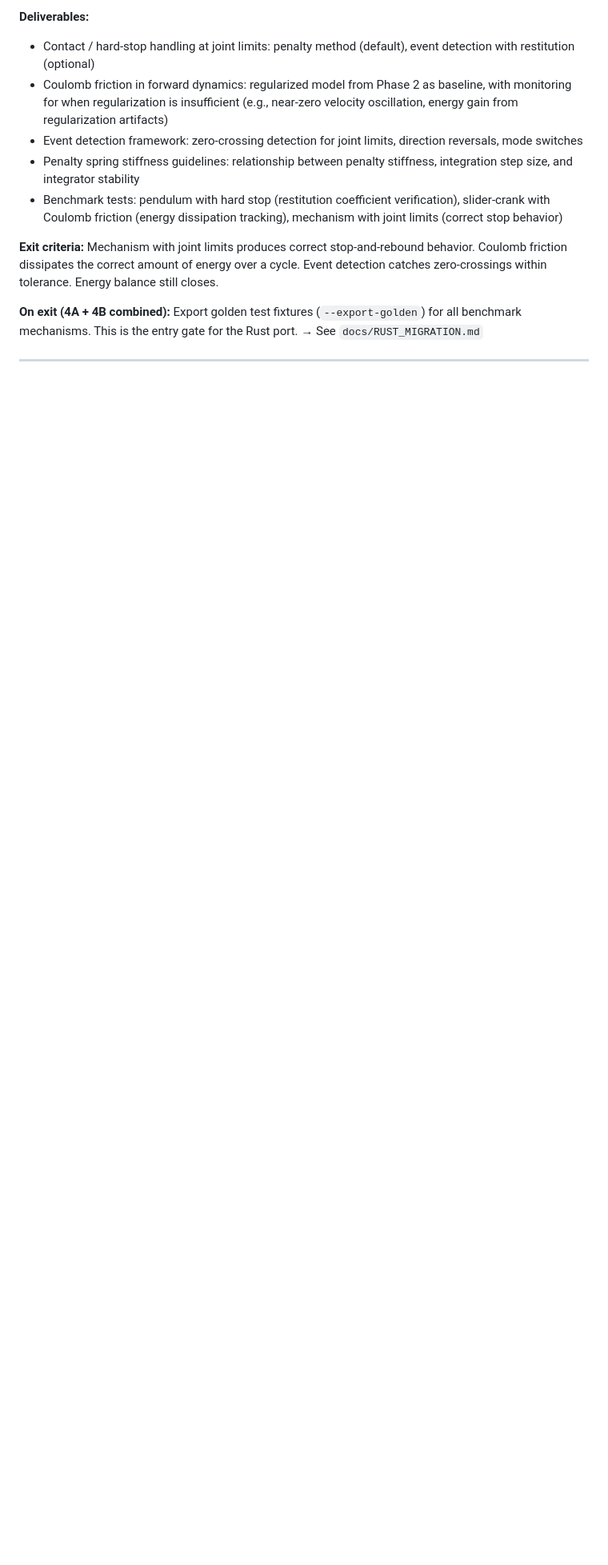
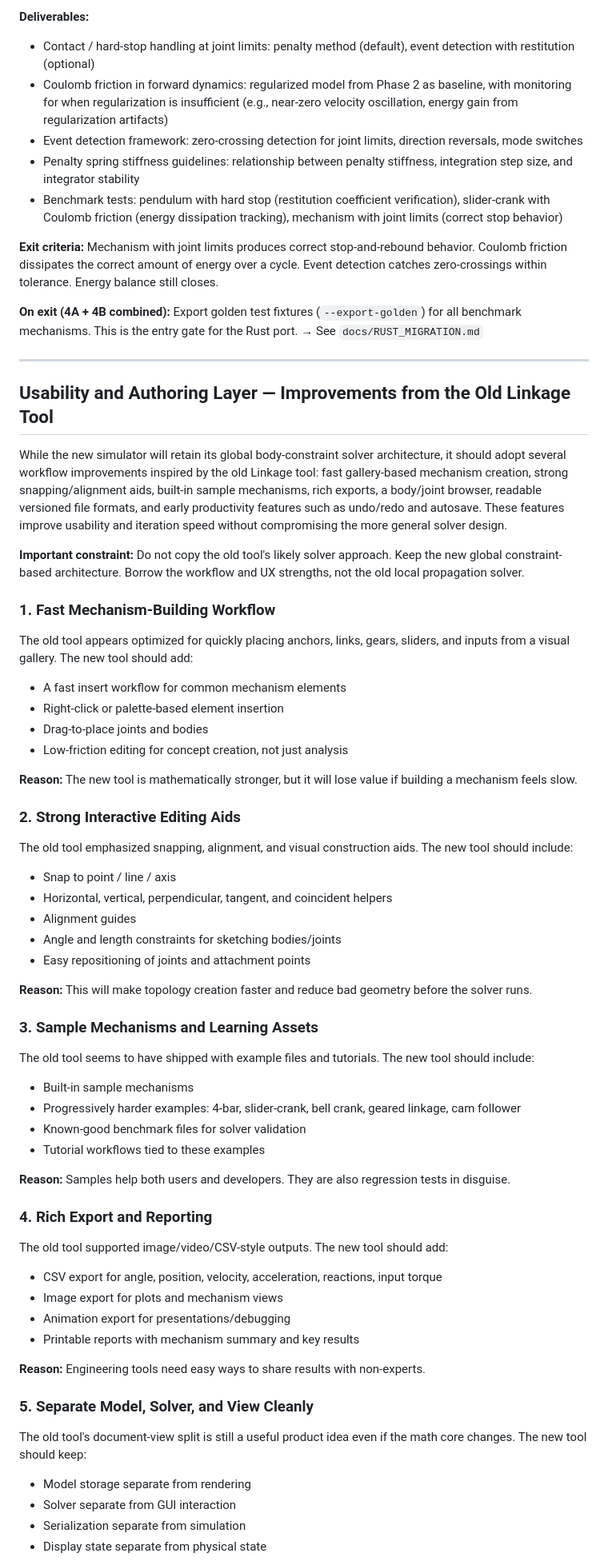
Before and after one commit to coleas33/linkage_sim, a Markdown page: ROADMAP.md, the part around one of its changes. Shown at 80% size. GitHub-like rendering; blank space fills up the shorter version.

Commit message:
Add Usability and Authoring Layer section to ROADMAP
New section before the Rust Port documenting workflow improvements to
borrow from the old Linkage tool: fast mechanism building, snapping/
alignment aids, sample mechanisms, rich exports, model-view separation,
parts browser, readable file format, and early productivity features
(undo/redo, autosave). Retains the global constraint solver architecture.

Co-Authored-By: Claude Opus 4.6 <noreply@anthropic.com>

```diff
--- a/ROADMAP.md
+++ b/ROADMAP.md
@@ -178,3 +178,63 @@ Add discontinuous and switching effects to the forward dynamics integrator.
 
 ---
 
+## Usability and Authoring Layer — Improvements from the Old Linkage Tool
+
+While the new simulator will retain its global body-constraint solver architecture, it should adopt several workflow improvements inspired by the old Linkage tool: fast gallery-based mechanism creation, strong snapping/alignment aids, built-in sample mechanisms, rich exports, a body/joint browser, readable versioned file formats, and early productivity features such as undo/redo and autosave. These features improve usability and iteration speed without compromising the more general solver design.
+
+**Important constraint:** Do not copy the old tool's likely solver approach. Keep the new global constraint-based architecture. Borrow the workflow and UX strengths, not the old local propagation solver.
+
+### 1. Fast Mechanism-Building Workflow
+
+The old tool appears optimized for quickly placing anchors, links, gears, sliders, and inputs from a visual gallery. The new tool should add:
+
+- A fast insert workflow for common mechanism elements
+- Right-click or palette-based element insertion
+- Drag-to-place joints and bodies
+- Low-friction editing for concept creation, not just analysis
+
+**Reason:** The new tool is mathematically stronger, but it will lose value if building a mechanism feels slow.
+
+### 2. Strong Interactive Editing Aids
+
+The old tool emphasized snapping, alignment, and visual construction aids. The new tool should include:
+
+- Snap to point / line / axis
+- Horizontal, vertical, perpendicular, tangent, and coincident helpers
+- Alignment guides
+- Angle and length constraints for sketching bodies/joints
+- Easy repositioning of joints and attachment points
+
+**Reason:** This will make topology creation faster and reduce bad geometry before the solver runs.
+
+### 3. Sample Mechanisms and Learning Assets
+
+The old tool seems to have shipped with example files and tutorials. The new tool should include:
+
+- Built-in sample mechanisms
+- Progressively harder examples: 4-bar, slider-crank, bell crank, geared linkage, cam follower
+- Known-good benchmark files for solver validation
+- Tutorial workflows tied to these examples
+
+**Reason:** Samples help both users and developers. They are also regression tests in disguise.
+
+### 4. Rich Export and Reporting
+
+The old tool supported image/video/CSV-style outputs. The new tool should add:
+
+- CSV export for angle, position, velocity, acceleration, reactions, input torque
+- Image export for plots and mechanism views
+- Animation export for presentations/debugging
+- Printable reports with mechanism summary and key results
+
+**Reason:** Engineering tools need easy ways to share results with non-experts.
+
+### 5. Separate Model, Solver, and View Cleanly
+
+The old tool's document-view split is still a useful product idea even if the math core changes. The new tool should keep:
+
+- Model storage separate from rendering
+- Solver separate from GUI interaction
+- Serialization separate from simulation
+- Display state separate from physical state
+
```
Also changed, not shown: other parts of ROADMAP.md (+40 -0 lines).
